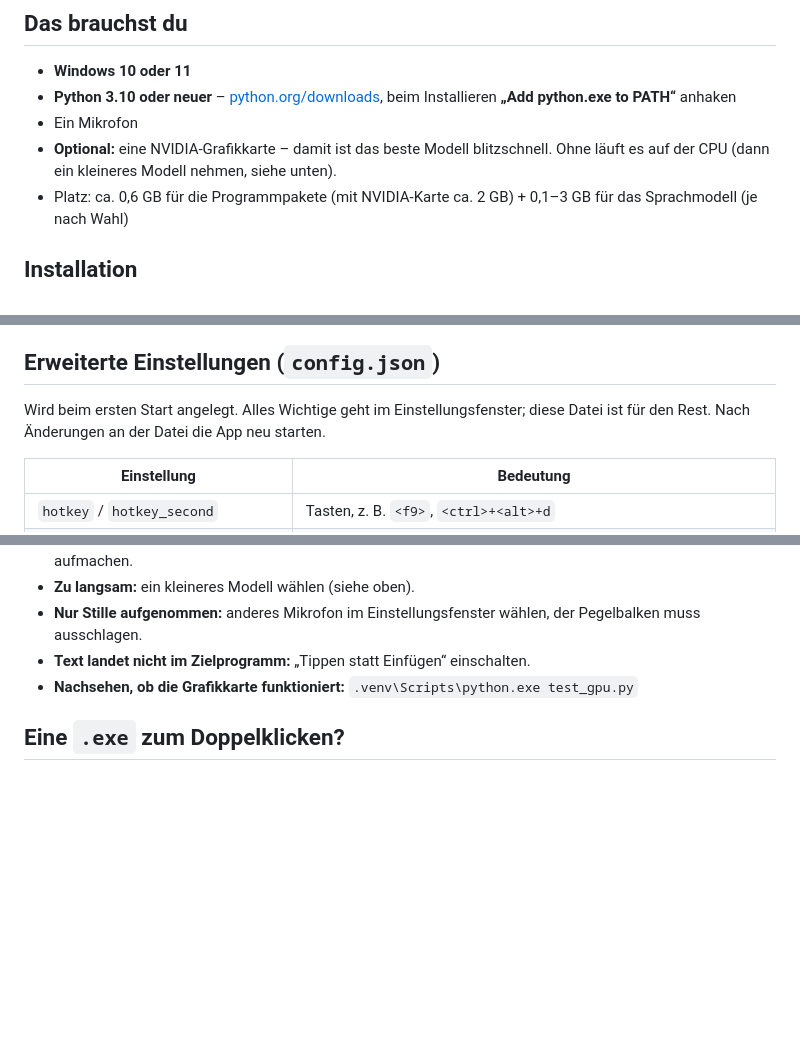
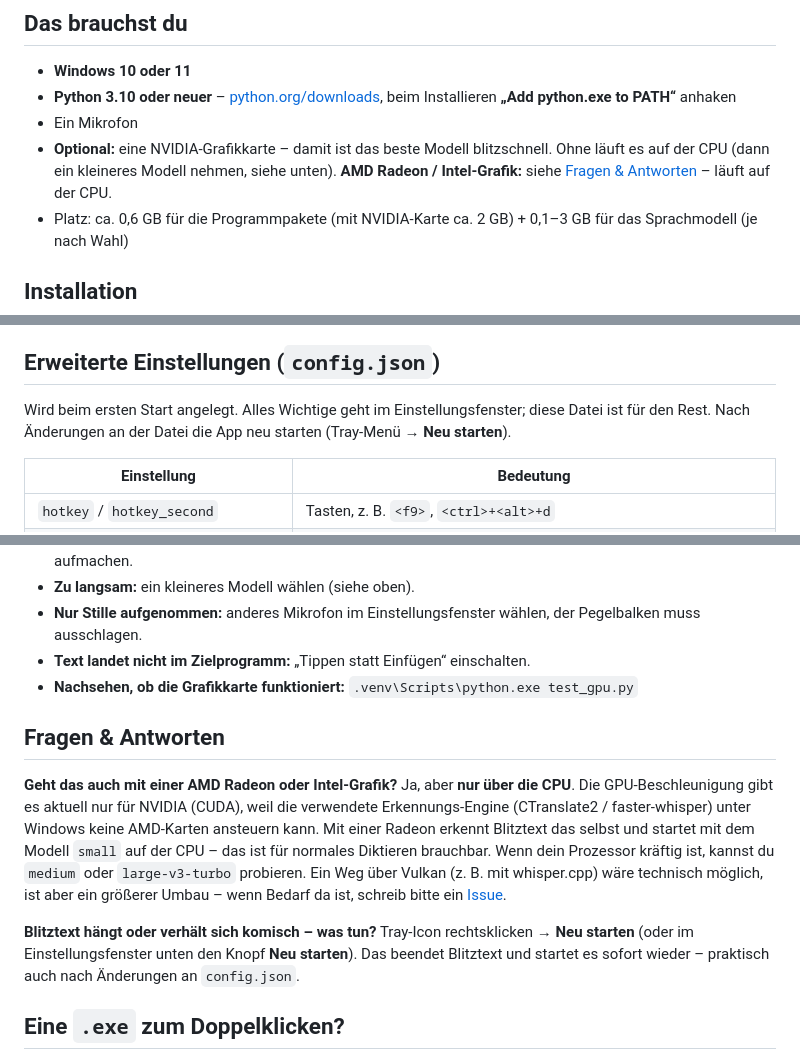
Before and after one commit to mgkrisssz/Blitztext-Win, a Markdown page: README.md, 3 parts joined by grey strips. Rendered like a GitHub page; blank space fills up the shorter version.

Commit message:
Neu-starten-Funktion (Tray + Einstellungen), Screenshot, FAQ zu AMD/Intel
Co-Authored-By: Claude Sonnet 5.5 <noreply@anthropic.com>

```diff
--- a/README.md
+++ b/README.md
@@ -23,7 +25,8 @@ Windows-Nachbau der Idee von [blitztext-app](https://github.com/cmagnussen/blitz
   **„Add python.exe to PATH“** anhaken
 - Ein Mikrofon
 - **Optional:** eine NVIDIA-Grafikkarte – damit ist das beste Modell blitzschnell. Ohne läuft es auf der CPU
-  (dann ein kleineres Modell nehmen, siehe unten).
+  (dann ein kleineres Modell nehmen, siehe unten). **AMD Radeon / Intel-Grafik:** siehe
+  [Fragen & Antworten](#fragen--antworten) – läuft auf der CPU.
 - Platz: ca. 0,6 GB für die Programmpakete (mit NVIDIA-Karte ca. 2 GB) + 0,1–3 GB für das Sprachmodell (je nach Wahl)
 
 ## Installation
@@ -115,7 +118,7 @@ Haken entfernen = wieder weg).
 
 ## Erweiterte Einstellungen (`config.json`)
 Wird beim ersten Start angelegt. Alles Wichtige geht im Einstellungsfenster; diese Datei ist für den Rest.
-Nach Änderungen an der Datei die App neu starten.
+Nach Änderungen an der Datei die App neu starten (Tray-Menü → **Neu starten**).
 
 | Einstellung | Bedeutung |
 |---|---|
@@ -147,6 +150,19 @@ Nach Änderungen an der Datei die App neu starten.
 - **Text landet nicht im Zielprogramm:** „Tippen statt Einfügen“ einschalten.
 - **Nachsehen, ob die Grafikkarte funktioniert:** `.venv\Scripts\python.exe test_gpu.py`
 
+## Fragen & Antworten
+**Geht das auch mit einer AMD Radeon oder Intel-Grafik?**
+Ja, aber **nur über die CPU**. Die GPU-Beschleunigung gibt es aktuell nur für NVIDIA (CUDA), weil die verwendete
+Erkennungs-Engine (CTranslate2 / faster-whisper) unter Windows keine AMD-Karten ansteuern kann. Mit einer Radeon
+erkennt Blitztext das selbst und startet mit dem Modell `small` auf der CPU – das ist für normales Diktieren
+brauchbar. Wenn dein Prozessor kräftig ist, kannst du `medium` oder `large-v3-turbo` probieren.
+Ein Weg über Vulkan (z. B. mit whisper.cpp) wäre technisch möglich, ist aber ein größerer Umbau – wenn Bedarf da
+ist, schreib bitte ein [Issue](../../issues).
+
+**Blitztext hängt oder verhält sich komisch – was tun?**
+Tray-Icon rechtsklicken → **Neu starten** (oder im Einstellungsfenster unten den Knopf **Neu starten**).
+Das beendet Blitztext und startet es sofort wieder – praktisch auch nach Änderungen an `config.json`.
+
 ## Eine `.exe` zum Doppelklicken?
 Aktuell läuft Blitztext über Python (`setup.bat`). Wenn du dir eine fertige `.exe` ohne Python-Installation
 wünschst, **schreib bitte ein [Issue](../../issues)** – bei genug Bedarf bauen wir sie.
```
Also changed, not shown: other parts of README.md (+2 -0 lines), docs/einstellungen.png (added), 3 other files.
